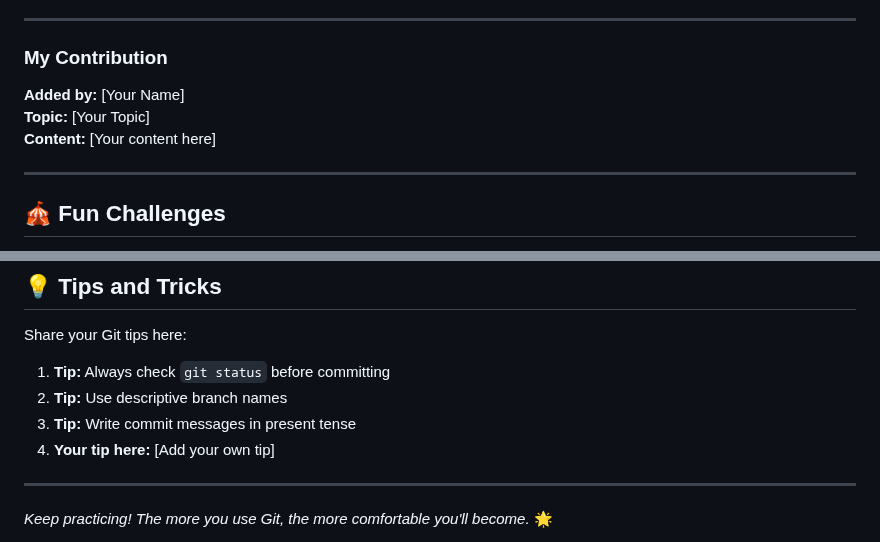
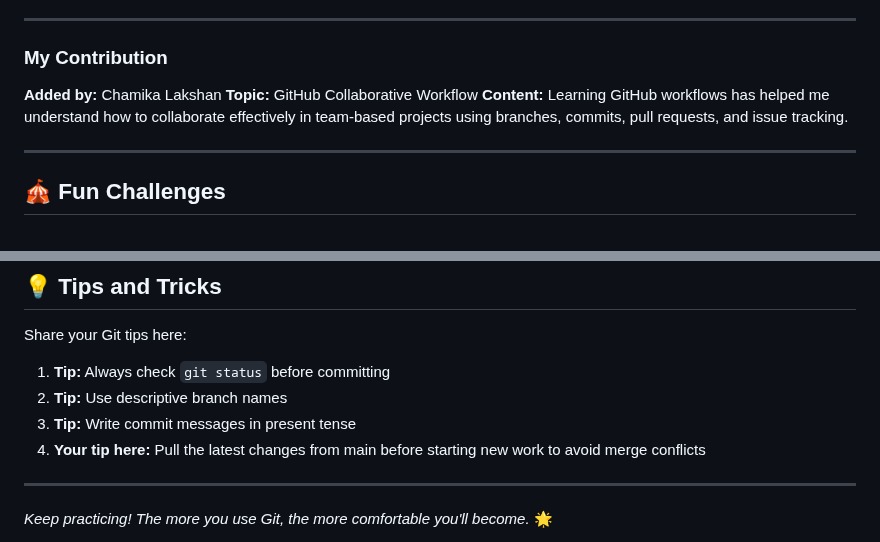
Before and after one commit to nisalgunawardhana/Github-for-beginners, a Markdown page: practice-file.md, 2 parts joined by grey strips. Drawn GitHub-style.

```diff
--- a/practice-file.md
+++ b/practice-file.md
@@ -54,9 +54,9 @@ This file is designed for you to practice making changes, commits, and pull requ
 <!-- 👇 ADD YOUR CONTENT BELOW THIS LINE 👇 -->
 
 ### My Contribution
-**Added by:** [Your Name]
-**Topic:** [Your Topic]
-**Content:** [Your content here]
+**Added by:** Chamika Lakshan
+**Topic:**  GitHub Collaborative Workflow
+**Content:** Learning GitHub workflows has helped me understand how to collaborate effectively in team-based projects using branches, commits, pull requests, and issue tracking.
 
 <!-- 👆 ADD YOUR CONTENT ABOVE THIS LINE 👆 -->
 
@@ -162,7 +162,7 @@ Share your Git tips here:
 1. **Tip:** Always check `git status` before committing
 2. **Tip:** Use descriptive branch names
 3. **Tip:** Write commit messages in present tense
-4. **Your tip here:** [Add your own tip]
+4. **Your tip here:** Pull the latest changes from main before starting new work to avoid merge conflicts
 
 ---
 
```
